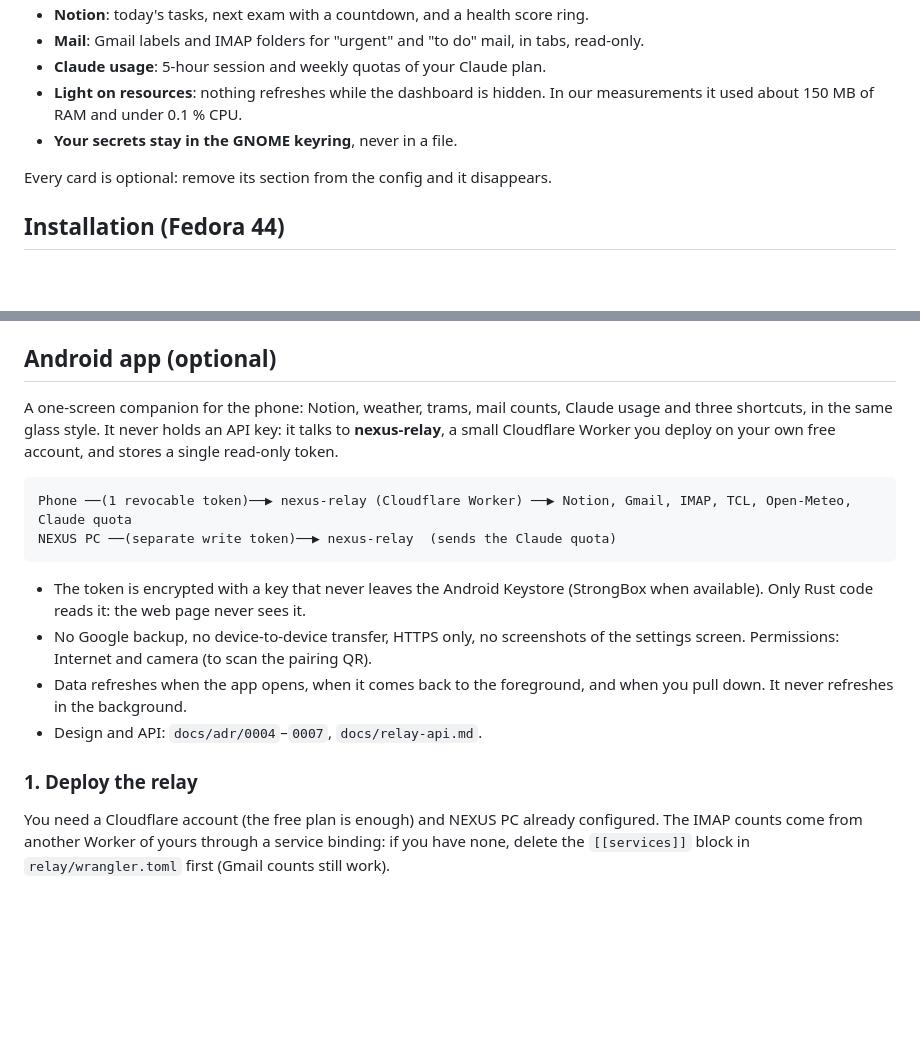
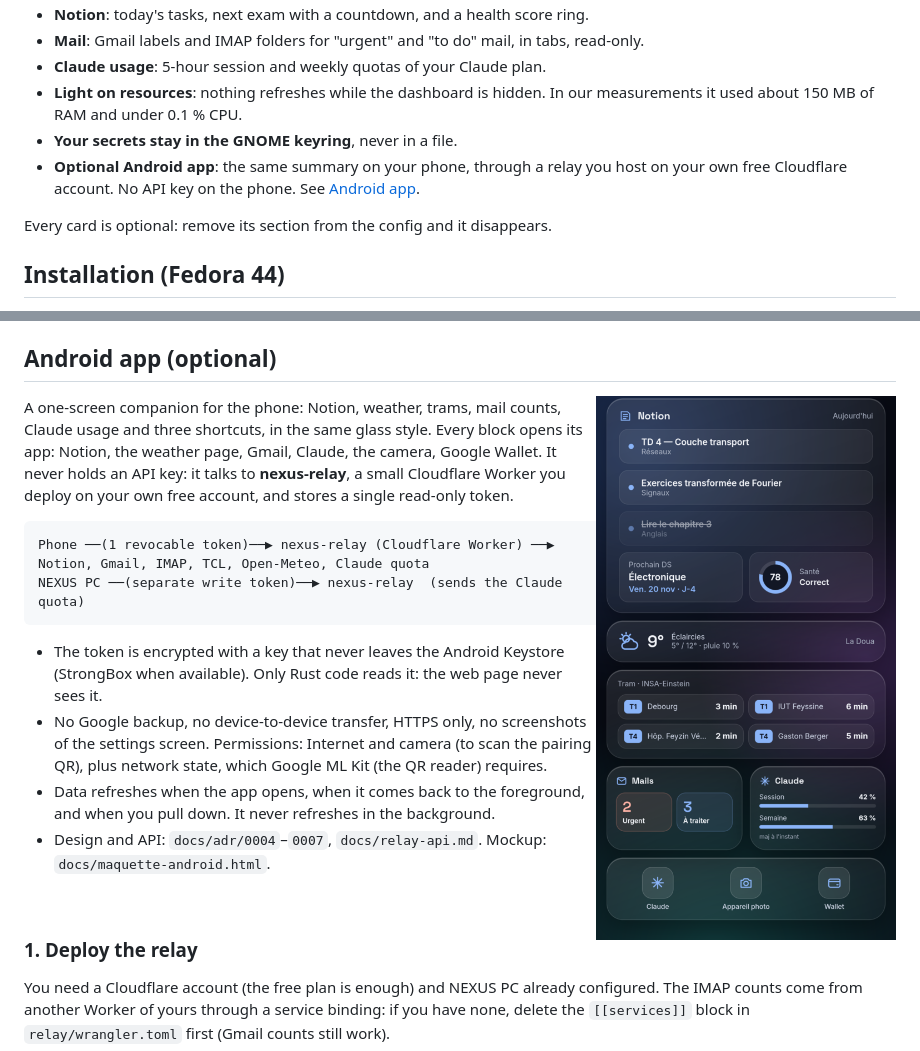
Before and after one commit to MaXelDev/nexus, a Markdown page: README.md, 2 parts joined by grey strips. Drawn GitHub-style; pictures changed too: docs/screenshot-android.png (added); blank space fills up the shorter version.

Commit message:
README: Android screenshot and feature; docs: final Android permissions
Co-Authored-By: Claude Opus 5.5 <noreply@anthropic.com>
Claude-Session: https://claude.ai/code/session_014k3UYwcoNyQ89VzB9J32nQ

````diff
--- a/README.md
+++ b/README.md
@@ -22,6 +23,7 @@
 - **Claude usage**: 5-hour session and weekly quotas of your Claude plan.
 - **Light on resources**: nothing refreshes while the dashboard is hidden. In our measurements it used about 150 MB of RAM and under 0.1 % CPU.
 - **Your secrets stay in the GNOME keyring**, never in a file.
+- **Optional Android app**: the same summary on your phone, through a relay you host on your own free Cloudflare account. No API key on the phone. See [Android app](#android-app-optional).
 
 Every card is optional: remove its section from the config and it disappears.
 
@@ -120,7 +122,9 @@ Wayland does not let an app blur what is behind its window, so by default NEXUS
 
 ## Android app (optional)
 
-A one-screen companion for the phone: Notion, weather, trams, mail counts, Claude usage and three shortcuts, in the same glass style. It never holds an API key: it talks to **nexus-relay**, a small Cloudflare Worker you deploy on your own free account, and stores a single read-only token.
+<img src="docs/screenshot-android.png" alt="NEXUS Android showing demo data" width="300" align="right">
+
+A one-screen companion for the phone: Notion, weather, trams, mail counts, Claude usage and three shortcuts, in the same glass style. Every block opens its app: Notion, the weather page, Gmail, Claude, the camera, Google Wallet. It never holds an API key: it talks to **nexus-relay**, a small Cloudflare Worker you deploy on your own free account, and stores a single read-only token.
 
 ```
 Phone ──(1 revocable token)──▶ nexus-relay (Cloudflare Worker) ──▶ Notion, Gmail, IMAP, TCL, Open-Meteo, Claude quota
@@ -128,9 +132,11 @@ NEXUS PC ──(separate write token)──▶ nexus-relay  (sends the Claude qu
 ```
 
 - The token is encrypted with a key that never leaves the Android Keystore (StrongBox when available). Only Rust code reads it: the web page never sees it.
-- No Google backup, no device-to-device transfer, HTTPS only, no screenshots of the settings screen. Permissions: Internet and camera (to scan the pairing QR).
+- No Google backup, no device-to-device transfer, HTTPS only, no screenshots of the settings screen. Permissions: Internet and camera (to scan the pairing QR), plus network state, which Google ML Kit (the QR reader) requires.
 - Data refreshes when the app opens, when it comes back to the foreground, and when you pull down. It never refreshes in the background.
-- Design and API: `docs/adr/0004`–`0007`, `docs/relay-api.md`.
+- Design and API: `docs/adr/0004`–`0007`, `docs/relay-api.md`. Mockup: `docs/maquette-android.html`.
+
+<br clear="right">
 
 ### 1. Deploy the relay
 
````
Also changed, not shown: other parts of README.md (+1 -0 lines).
